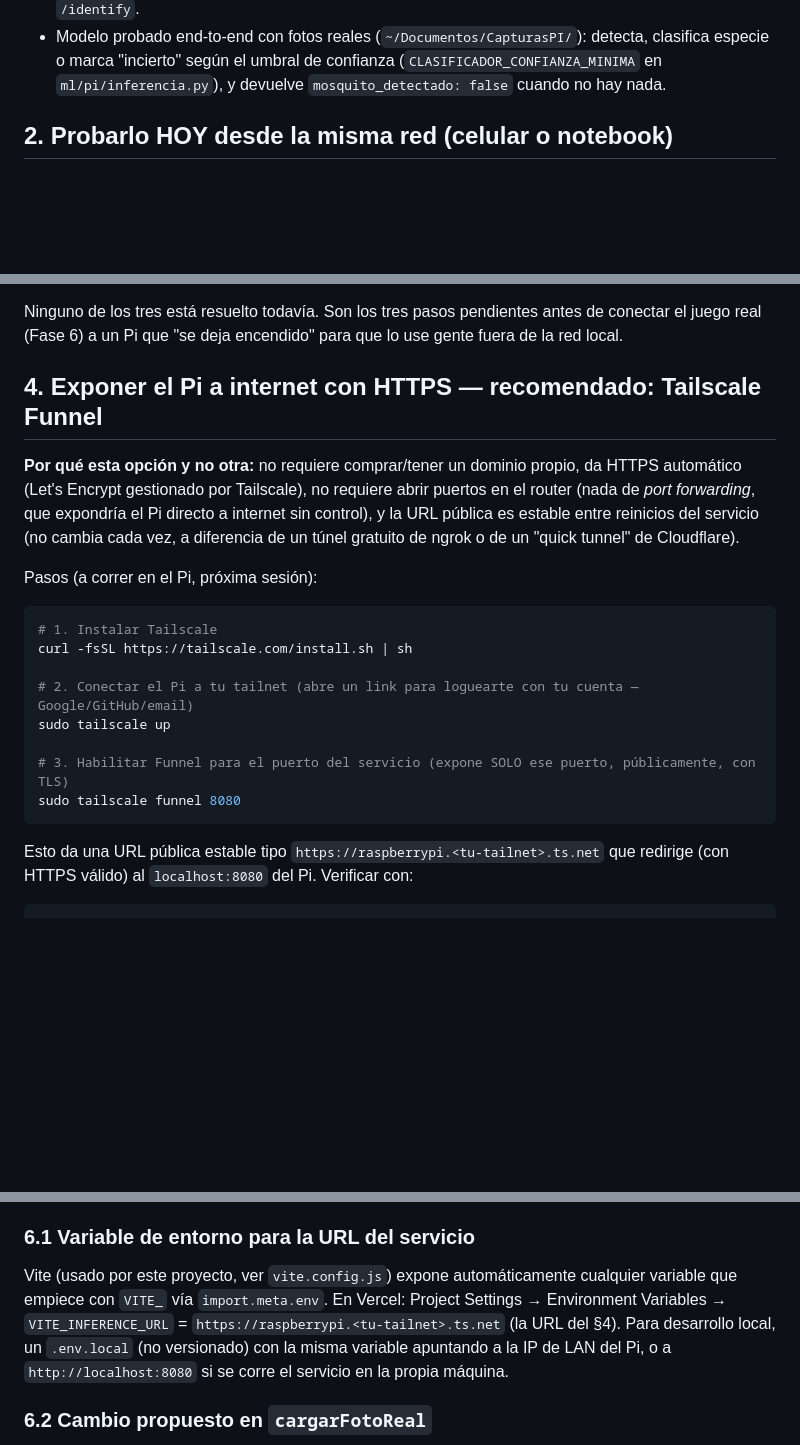
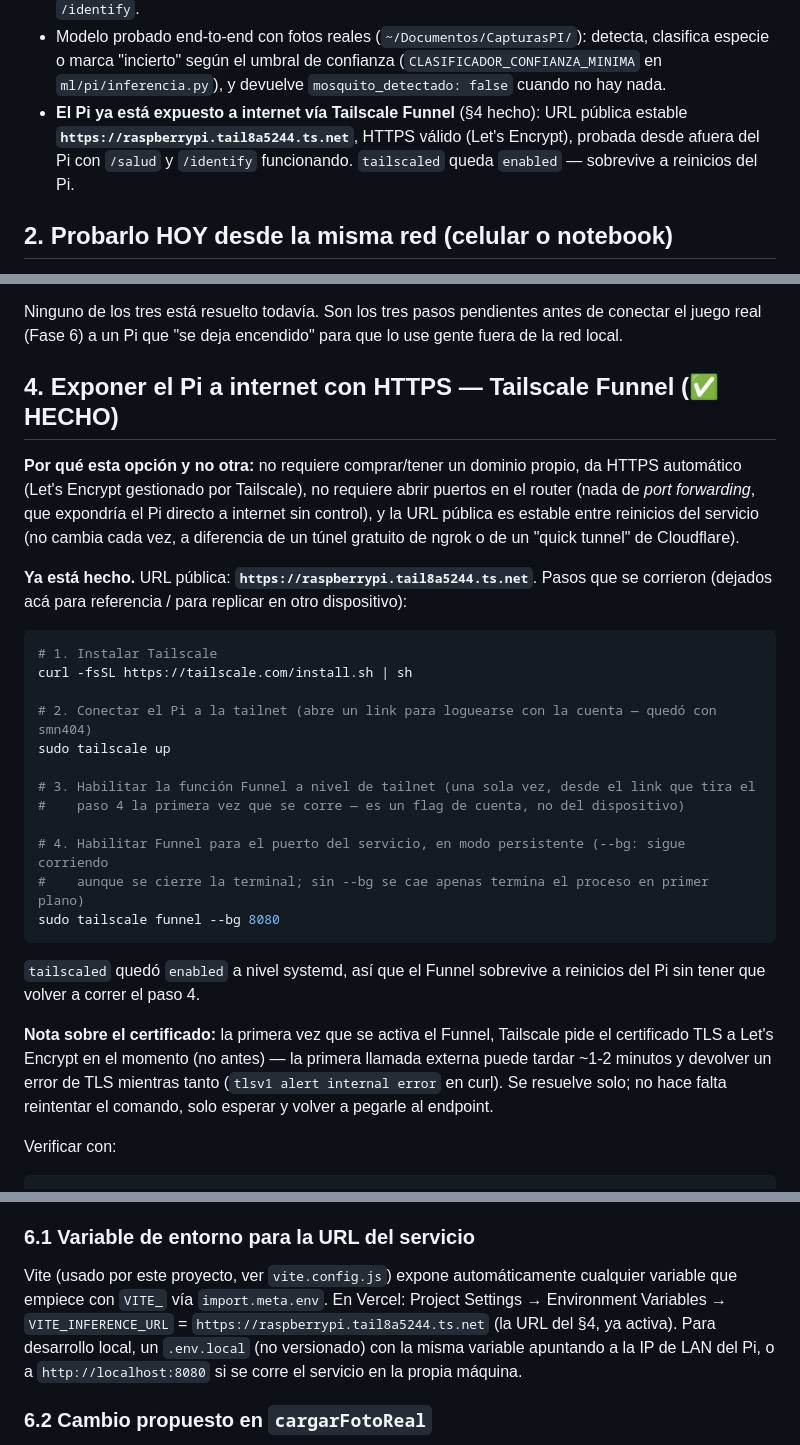
Before and after one commit to ElianHuanca/build-with-fable, a Markdown page: docs/DESPLIEGUE_INFERENCIA.md, 3 parts joined by grey strips. GitHub-like rendering; blank space fills up the shorter version.

Commit message:
docs: marcar Tailscale Funnel como activo con la URL real
El Pi ya quedó expuesto a internet vía Tailscale Funnel
(https://raspberrypi.tail8a5244.ts.net), verificado con /salud e /identify
desde afuera del Pi. Documentado el comando real usado (--bg, para que
persista sin proceso en primer plano) y la nota sobre el delay de
aprovisionamiento del certificado TLS la primera vez.

Co-Authored-By: Claude Sonnet 5 <noreply@anthropic.com>

````diff
--- a/docs/DESPLIEGUE_INFERENCIA.md
+++ b/docs/DESPLIEGUE_INFERENCIA.md
@@ -27,6 +27,10 @@ Estado real, verificado en la Raspberry Pi del proyecto (2026-09-17). Complement
 - Modelo probado end-to-end con fotos reales (`~/Documentos/CapturasPI/`): detecta, clasifica
   especie o marca "incierto" según el umbral de confianza (`CLASIFICADOR_CONFIANZA_MINIMA` en
   `ml/pi/inferencia.py`), y devuelve `mosquito_detectado: false` cuando no hay nada.
+- **El Pi ya está expuesto a internet vía Tailscale Funnel** (§4 hecho): URL pública estable
+  **`https://raspberrypi.tail8a5244.ts.net`**, HTTPS válido (Let's Encrypt), probada desde afuera
+  del Pi con `/salud` y `/identify` funcionando. `tailscaled` queda `enabled` — sobrevive a
+  reinicios del Pi.
 
 ## 2. Probarlo HOY desde la misma red (celular o notebook)
 
@@ -64,7 +68,7 @@ del navegador se ponen en el medio apenas el juego intente llamar al Pi desde ah
 Ninguno de los tres está resuelto todavía. Son los tres pasos pendientes antes de conectar el
 juego real (Fase 6) a un Pi que "se deja encendido" para que lo use gente fuera de la red local.
 
-## 4. Exponer el Pi a internet con HTTPS — recomendado: Tailscale Funnel
+## 4. Exponer el Pi a internet con HTTPS — Tailscale Funnel (✅ HECHO)
 
 **Por qué esta opción y no otra:** no requiere comprar/tener un dominio propio, da HTTPS
 automático (Let's Encrypt gestionado por Tailscale), no requiere abrir puertos en el router
@@ -72,21 +76,33 @@ automático (Let's Encrypt gestionado por Tailscale), no requiere abrir puertos
 es estable entre reinicios del servicio (no cambia cada vez, a diferencia de un túnel gratuito de
 ngrok o de un "quick tunnel" de Cloudflare).
 
-Pasos (a correr en el Pi, próxima sesión):
+**Ya está hecho.** URL pública: **`https://raspberrypi.tail8a5244.ts.net`**. Pasos que se
+corrieron (dejados acá para referencia / para replicar en otro dispositivo):
 
 ```bash
 # 1. Instalar Tailscale
 curl -fsSL https://tailscale.com/install.sh | sh
 
-# 2. Conectar el Pi a tu tailnet (abre un link para loguearte con tu cuenta — Google/GitHub/email)
+# 2. Conectar el Pi a la tailnet (abre un link para loguearse con la cuenta — quedó con smn404)
 sudo tailscale up
 
-# 3. Habilitar Funnel para el puerto del servicio (expone SOLO ese puerto, públicamente, con TLS)
-sudo tailscale funnel 8080
+# 3. Habilitar la función Funnel a nivel de tailnet (una sola vez, desde el link que tira el
+#    paso 4 la primera vez que se corre — es un flag de cuenta, no del dispositivo)
+
+# 4. Habilitar Funnel para el puerto del servicio, en modo persistente (--bg: sigue corriendo
+#    aunque se cierre la terminal; sin --bg se cae apenas termina el proceso en primer plano)
+sudo tailscale funnel --bg 8080
 ```
 
-Esto da una URL pública estable tipo `https://raspberrypi.<tu-tailnet>.ts.net` que redirige (con
-HTTPS válido) al `localhost:8080` del Pi. Verificar con:
+`tailscaled` quedó `enabled` a nivel systemd, así que el Funnel sobrevive a reinicios del Pi sin
+tener que volver a correr el paso 4.
+
+**Nota sobre el certificado:** la primera vez que se activa el Funnel, Tailscale pide el
+certificado TLS a Let's Encrypt en el momento (no antes) — la primera llamada externa puede tardar
+~1-2 minutos y devolver un error de TLS mientras tanto (`tlsv1 alert internal error` en curl). Se
+resuelve solo; no hace falta reintentar el comando, solo esperar y volver a pegarle al endpoint.
+
+Verificar con:
 
 ```bash
 tailscale funnel status
@@ -157,9 +173,9 @@ El punto exacto donde hoy se **simula** la identificación es
 
 Vite (usado por este proyecto, ver `vite.config.js`) expone automáticamente cualquier variable
 que empiece con `VITE_` vía `import.meta.env`. En Vercel: Project Settings → Environment
-Variables → `VITE_INFERENCE_URL` = `https://raspberrypi.<tu-tailnet>.ts.net` (la URL del §4).
-Para desarrollo local, un `.env.local` (no versionado) con la misma variable apuntando a la IP de
-LAN del Pi, o a `http://localhost:8080` si se corre el servicio en la propia máquina.
+Variables → `VITE_INFERENCE_URL` = `https://raspberrypi.tail8a5244.ts.net` (la URL del §4, ya
+activa). Para desarrollo local, un `.env.local` (no versionado) con la misma variable apuntando a
+la IP de LAN del Pi, o a `http://localhost:8080` si se corre el servicio en la propia máquina.
 
 ### 6.2 Cambio propuesto en `cargarFotoReal`
 
````
Also changed, not shown: other parts of docs/DESPLIEGUE_INFERENCIA.md (+3 -3 lines).
